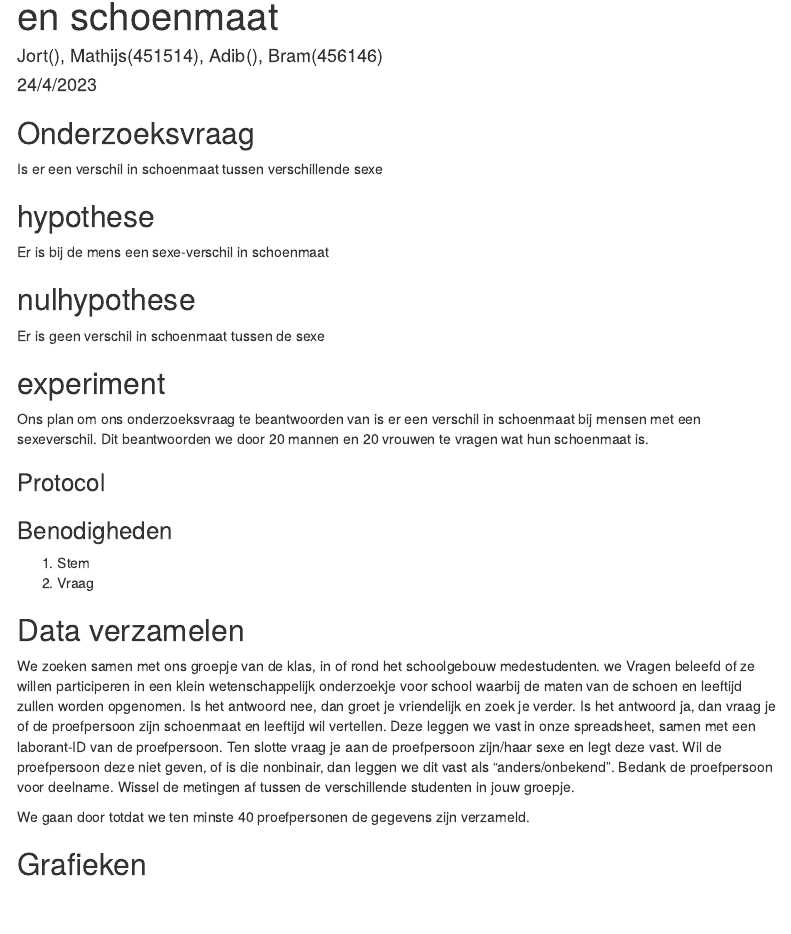
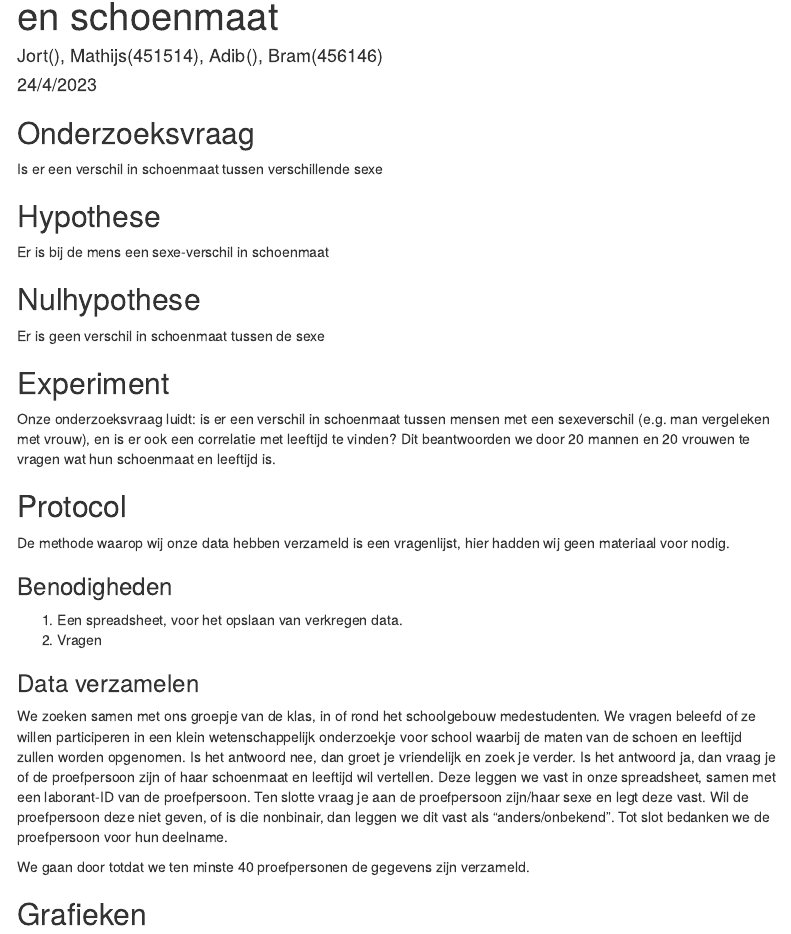
Before and after one commit to AdibAlhasan1/De-wetenschappelijke-cyclus, an R Markdown document (rdata.Rmd): the page in a window 1100 px wide, from 70 px down. Rendered offline with R 4.5, knitr and Pandoc, with nearby package versions; some code elsewhere in the file could not run offline; menus at the side of the page are left out.

Commit message:
Fixed grammer and added Protocol

```diff
--- a/rdata.Rmd
+++ b/rdata.Rmd
@@ -21,7 +21,7 @@ Is er een verschil in schoenmaat tussen verschillende sexe
 
 
 
-## hypothese
+## Hypothese
 
 
 
@@ -29,7 +29,7 @@ Er is bij de mens een sexe-verschil in schoenmaat
 
 
 
-## nulhypothese
+## Nulhypothese
 
 
 
@@ -37,29 +37,29 @@ Er is geen verschil in schoenmaat tussen de sexe
 
 
 
-## experiment
-Ons plan om ons onderzoeksvraag te beantwoorden van is er  een verschil in schoenmaat bij mensen met een sexeverschil. Dit beantwoorden we door 20 mannen en 20 vrouwen te vragen wat hun schoenmaat is.
+## Experiment
+Onze onderzoeksvraag luidt: is er een verschil in schoenmaat tussen mensen met een sexeverschil (e.g. man vergeleken met vrouw), en is er ook een correlatie met leeftijd te vinden?
+Dit beantwoorden we door 20 mannen en 20 vrouwen te vragen wat hun schoenmaat en leeftijd is.
 
 
 
-### Protocol
+## Protocol
+De methode waarop wij onze data hebben verzameld is een vragenlijst, hier hadden wij geen materiaal voor nodig.
+
+
+### Benodigheden
+1. Een spreadsheet, voor het opslaan van verkregen data.
+2. Vragen
 
 
 
-### Benodigheden
-1. Stem
-2. Vraag
+### Data verzamelen
 
 
 
-## Data verzamelen
-
-
-
-We zoeken samen met ons groepje van de klas, in of rond het schoolgebouw medestudenten. we Vragen beleefd of ze willen participeren in een klein wetenschappelijk onderzoekje voor school waarbij de maten van de schoen en leeftijd zullen worden opgenomen.
+We zoeken samen met ons groepje van de klas, in of rond het schoolgebouw medestudenten. We vragen beleefd of ze willen participeren in een klein wetenschappelijk onderzoekje voor school waarbij de maten van de schoen en leeftijd zullen worden opgenomen.
 Is het antwoord nee, dan groet je vriendelijk en zoek je verder.
-Is het antwoord ja, dan vraag je of de proefpersoon zijn schoenmaat en leeftijd wil vertellen. Deze leggen we vast in onze spreadsheet, samen met een laborant-ID  van de proefpersoon. Ten slotte vraag je aan de proefpersoon zijn/haar sexe en legt deze vast. Wil de proefpersoon deze niet geven, of is die nonbinair, dan leggen we dit vast als “anders/onbekend”. Bedank de proefpersoon voor deelname.
-Wissel de metingen af tussen de verschillende studenten in jouw groepje.
+Is het antwoord ja, dan vraag je of de proefpersoon zijn of haar schoenmaat en leeftijd wil vertellen. Deze leggen we vast in onze spreadsheet, samen met een laborant-ID van de proefpersoon. Ten slotte vraag je aan de proefpersoon zijn/haar sexe en legt deze vast. Wil de proefpersoon deze niet geven, of is die nonbinair, dan leggen we dit vast als “anders/onbekend”. Tot slot bedanken we de proefpersoon voor hun deelname.
 
 
 
```
